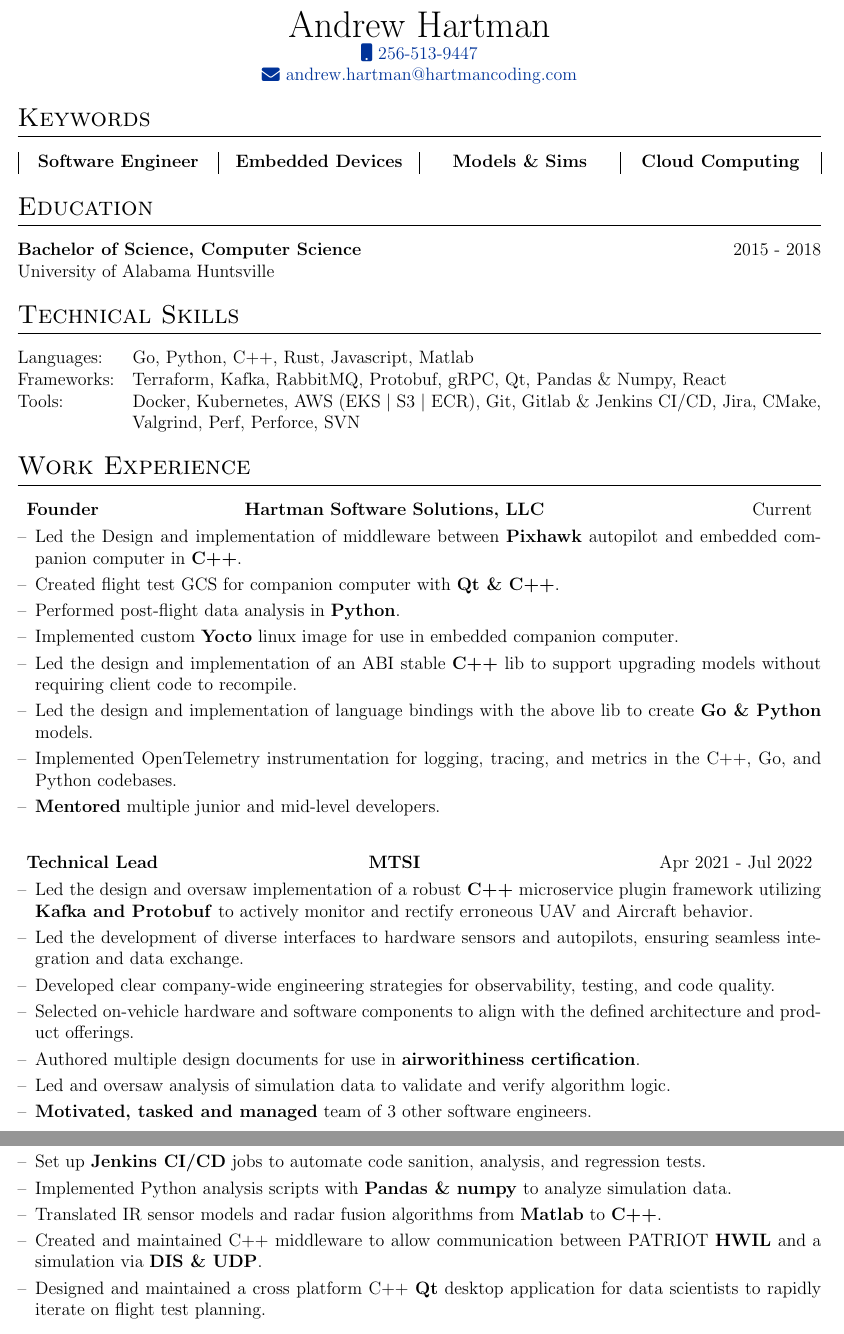
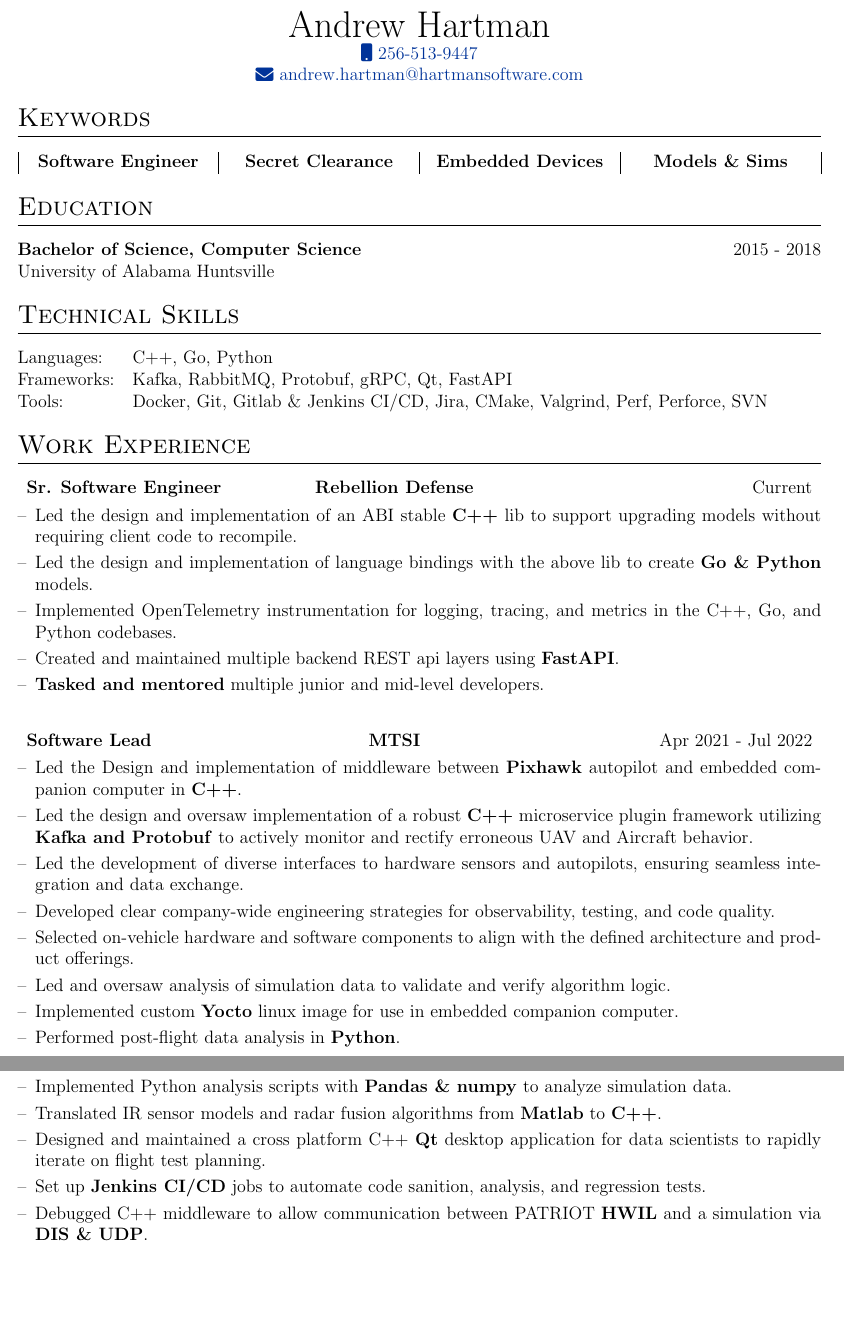
Before and after one commit to Andrew9317/resume, a LaTeX CV (cv.tex): two parts of pages 1 and 2 of 2, joined at a grey line, cut so that both start at the same text. Compiled offline with pdfLaTeX.

Commit message:
Update resume

```diff
--- a/cv.tex
+++ b/cv.tex
@@ -89,7 +89,7 @@
 \begin{tabularx}{\linewidth}{C}
 \Huge{Andrew Hartman}\\
 \href{tel:+12565139447}{\raisebox{-0.05\height}\faMobile \ 256-513-9447} \\
-\href{mailto:andrew.hartman@hartmancoding.com}{\raisebox{-0.05\height}\faEnvelope \ andrew.hartman@hartmancoding.com} \\
+\href{mailto:andrew.hartman@hartmansoftware.com}{\raisebox{-0.05\height}\faEnvelope \ andrew.hartman@hartmansoftware.com} \\
 \end{tabularx}
 
 %----------------------------------------------------------------------------------------
@@ -98,9 +98,9 @@
 \section{Keywords}
 \begin{tabularx}{\linewidth}{|C|C|C|C|}
 \textbf{Software Engineer} \ &
+\textbf{Secret Clearance} \ &
 \textbf{Embedded Devices} \ &
-\textbf{Models \& Sims} \ &
-\textbf{Cloud Computing} \\
+\textbf{Models \& Sims} \\
 \end{tabularx}
 
 %----------------------------------------------------------------------------------------
@@ -117,9 +117,9 @@ University of Alabama Huntsville
 %----------------------------------------------------------------------------------------
 \section{Technical Skills}
 \begin{tabularx}{\linewidth}{@{}l X@{}}
-Languages: &  \normalsize{Go, Python, C++, Rust, Javascript, Matlab}\\
-Frameworks: & \normalsize{Terraform, Kafka, RabbitMQ, Protobuf, gRPC, Qt, Pandas \& Numpy, React}\\
-Tools: & \normalsize{Docker, Kubernetes, AWS (EKS $|$ S3 $|$ ECR), Git, Gitlab \& Jenkins CI/CD, Jira, CMake, Valgrind, Perf, Perforce, SVN}\\
+Languages: &  \normalsize{C++, Go, Python}\\
+Frameworks: & \normalsize{Kafka, RabbitMQ, Protobuf, gRPC, Qt, FastAPI}\\
+Tools: & \normalsize{Docker, Git, Gitlab \& Jenkins CI/CD, Jira, CMake, Valgrind, Perf, Perforce, SVN}\\
 \end{tabularx}
 
 %----------------------------------------------------------------------------------------
@@ -134,18 +134,15 @@ Tools: & \normalsize{Docker, Kubernetes, AWS (EKS $|$ S3 $|$ ECR), Git, Gitlab \
     >{\hsize=1.2\hsize}C
     >{\hsize=1.0\hsize}X
     }
-    \textbf{Founder}&\textbf{Hartman Software Solutions, LLC}&\hfill Current \\[3.75pt]
+    \textbf{Sr. Software Engineer}&\textbf{Rebellion Defense}&\hfill Current \\[3.75pt]
     \multicolumn{3}{@{}l@{}}{
         \begin{minipage}[t]{\linewidth}
         \begin{itemize}[nosep,after=\strut, leftmargin=1em, itemsep=3pt]
-            \item[--] Led the Design and implementation of middleware between \textbf{Pixhawk} autopilot and embedded companion computer in \textbf{C++}.
-            \item[--] Created flight test GCS for companion computer with \textbf{Qt \& C++}.
-            \item[--] Performed post-flight data analysis in \textbf{Python}.
-            \item[--] Implemented custom \textbf{Yocto} linux image for use in embedded companion computer.
             \item[--] Led the design and implementation of an ABI stable \textbf{C++} lib to support upgrading models without requiring client code to recompile.
             \item[--] Led the design and implementation of language bindings with the above lib to create \textbf{Go \& Python} models.
             \item[--] Implemented OpenTelemetry instrumentation for logging, tracing, and metrics in the C++, Go, and Python codebases.
-            \item[--] \textbf{Mentored} multiple junior and mid-level developers.
+            \item[--] Created and maintained multiple backend REST api layers using \textbf{FastAPI}.
+            \item[--] \textbf{Tasked and mentored} multiple junior and mid-level developers.
         \end{itemize}
         \end{minipage}
     }
@@ -158,17 +155,18 @@ Tools: & \normalsize{Docker, Kubernetes, AWS (EKS $|$ S3 $|$ ECR), Git, Gitlab \
     >{\hsize=1.2\hsize}C
     >{\hsize=1.0\hsize}X
     }
-    \textbf{Technical Lead}&\textbf{MTSI}&\hfill Apr 2021 - Jul 2022 \\[3.75pt]
+    \textbf{Software Lead}&\textbf{MTSI}&\hfill Apr 2021 - Jul 2022 \\[3.75pt]
     \multicolumn{3}{@{}l@{}}{
         \begin{minipage}[t]{\linewidth}
         \begin{itemize}[nosep,after=\strut, leftmargin=1em, itemsep=3pt]
+            \item[--] Led the Design and implementation of middleware between \textbf{Pixhawk} autopilot and embedded companion computer in \textbf{C++}.
             \item[--] Led the design and oversaw implementation of a robust \textbf{C++} microservice plugin framework utilizing \textbf{Kafka and Protobuf} to actively monitor and rectify erroneous UAV and Aircraft behavior.
             \item[--] Led the development of diverse interfaces to hardware sensors and autopilots, ensuring seamless integration and data exchange.
             \item[--] Developed clear company-wide engineering strategies for observability, testing, and code quality.
             \item[--] Selected on-vehicle hardware and software components to align with the defined architecture and product offerings.
-            \item[--] Authored multiple design documents for use in \textbf{airworithiness certification}.
             \item[--] Led and oversaw analysis of simulation data to validate and verify algorithm logic.
-            \item[--] \textbf{Motivated, tasked and managed} team of 3 other software engineers.
+            \item[--] Implemented custom \textbf{Yocto} linux image for use in embedded companion computer.
+            \item[--] Performed post-flight data analysis in \textbf{Python}.
         \end{itemize}
         \end{minipage}
     }
@@ -187,7 +185,7 @@ Tools: & \normalsize{Docker, Kubernetes, AWS (EKS $|$ S3 $|$ ECR), Git, Gitlab \
         \begin{itemize}[nosep,after=\strut, leftmargin=1em, itemsep=3pt]
             \item[--] Led the design and implementation of HIMARS / MLRS launcher to be operable remotely via \textbf{UDP, TCP, \& Qt} over radios.
             \item[--] Led the analysis and debugging of network traffic with \textbf{Wireshark}.
-            \item[--] \textbf{Motivated, tasked and managed} team of 5 other software engineers.
+            \item[--] \textbf{Tasked and mentored} team of 4 other software engineers.
         \end{itemize}
         \end{minipage}
     }
@@ -204,11 +202,11 @@ Tools: & \normalsize{Docker, Kubernetes, AWS (EKS $|$ S3 $|$ ECR), Git, Gitlab \
     \multicolumn{3}{@{}l@{}}{
         \begin{minipage}[t]{\linewidth}
         \begin{itemize}[nosep,after=\strut, leftmargin=1em, itemsep=3pt]
-            \item[--] Set up \textbf{Jenkins CI/CD} jobs to automate code sanition, analysis, and regression tests.
             \item[--] Implemented Python analysis scripts with \textbf{Pandas \& numpy} to analyze simulation data.
             \item[--] Translated IR sensor models and radar fusion algorithms from \textbf{Matlab} to \textbf{C++}.
-            \item[--] Created and maintained C++ middleware to allow communication between PATRIOT \textbf{HWIL} and a simulation via \textbf{DIS \& UDP}.
             \item[--] Designed and maintained a cross platform C++ \textbf{Qt} desktop application for data scientists to rapidly iterate on flight test planning.
+            \item[--] Set up \textbf{Jenkins CI/CD} jobs to automate code sanition, analysis, and regression tests.
+            \item[--] Debugged C++ middleware to allow communication between PATRIOT \textbf{HWIL} and a simulation via \textbf{DIS \& UDP}.
         \end{itemize}
         \end{minipage}
     }
```
Also changed, not shown: 1 other file.
